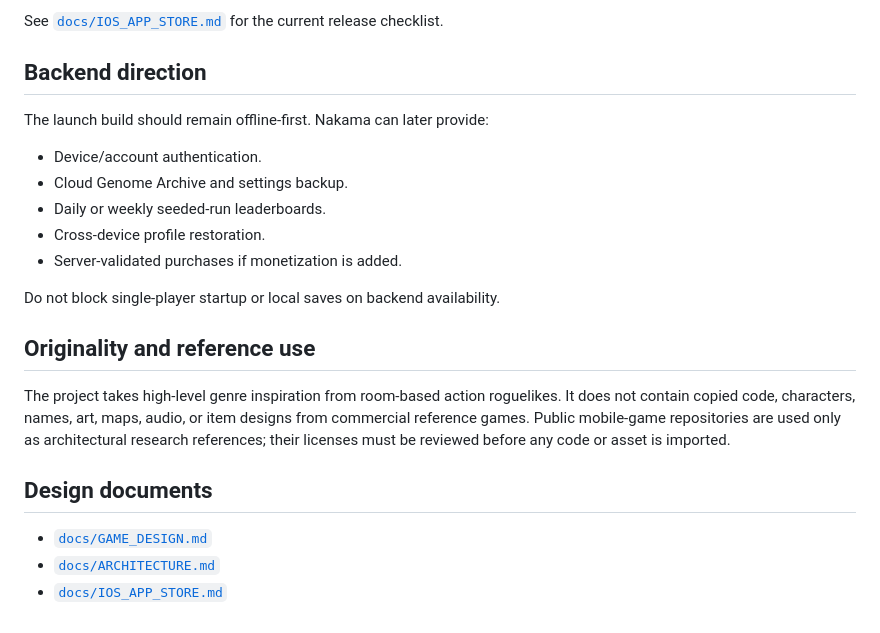
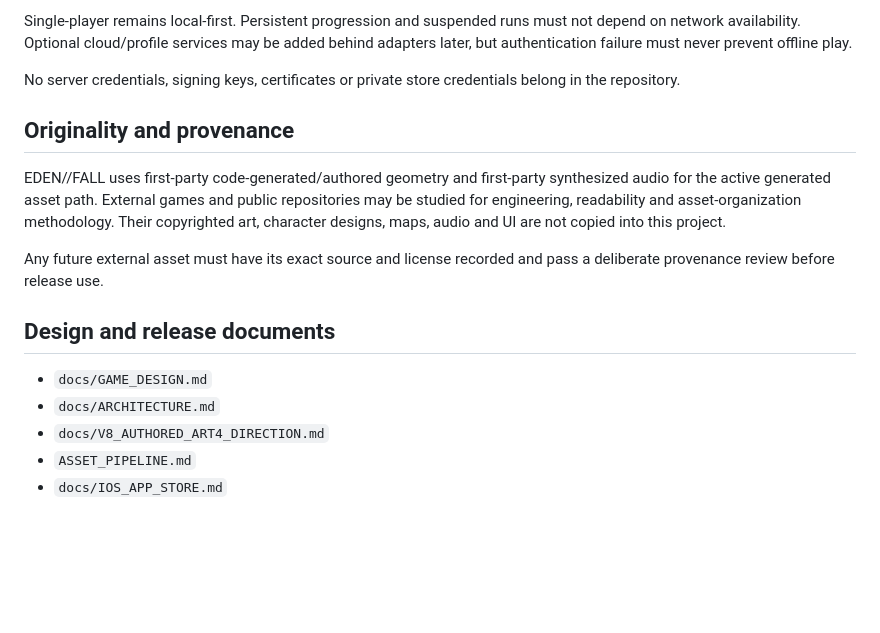
Before and after one commit to nikitamakiel1-beep/Gameish, a Markdown page: README.md, the part around one of its changes. Drawn GitHub-style; blank space fills up the shorter version.

```diff
--- a/README.md
+++ b/README.md
@@ -85,24 +155,18 @@ The code uses GDScript rather than C# and the Compatibility renderer to reduce m
 
-See [`docs/IOS_APP_STORE.md`](docs/IOS_APP_STORE.md) for the current release checklist.
+Single-player remains local-first. Persistent progression and suspended runs must not depend on network availability. Optional cloud/profile services may be added behind adapters later, but authentication failure must never prevent offline play.
 
-## Backend direction
+No server credentials, signing keys, certificates or private store credentials belong in the repository.
 
-The launch build should remain offline-first. Nakama can later provide:
+## Originality and provenance
 
-- Device/account authentication.
-- Cloud Genome Archive and settings backup.
-- Daily or weekly seeded-run leaderboards.
-- Cross-device profile restoration.
-- Server-validated purchases if monetization is added.
+EDEN//FALL uses first-party code-generated/authored geometry and first-party synthesized audio for the active generated asset path. External games and public repositories may be studied for engineering, readability and asset-organization methodology. Their copyrighted art, character designs, maps, audio and UI are not copied into this project.
 
-Do not block single-player startup or local saves on backend availability.
+Any future external asset must have its exact source and license recorded and pass a deliberate provenance review before release use.
 
-## Originality and reference use
+## Design and release documents
 
-The project takes high-level genre inspiration from room-based action roguelikes. It does not contain copied code, characters, names, art, maps, audio, or item designs from commercial reference games. Public mobile-game repositories are used only as architectural research references; their licenses must be reviewed before any code or asset is imported.
-
-## Design documents
-
-- [`docs/GAME_DESIGN.md`](docs/GAME_DESIGN.md)
-- [`docs/ARCHITECTURE.md`](docs/ARCHITECTURE.md)
-- [`docs/IOS_APP_STORE.md`](docs/IOS_APP_STORE.md)
+- `docs/GAME_DESIGN.md`
+- `docs/ARCHITECTURE.md`
+- `docs/V8_AUTHORED_ART4_DIRECTION.md`
+- `ASSET_PIPELINE.md`
+- `docs/IOS_APP_STORE.md`
```
Also changed, not shown: other parts of README.md (+125 -55 lines).
